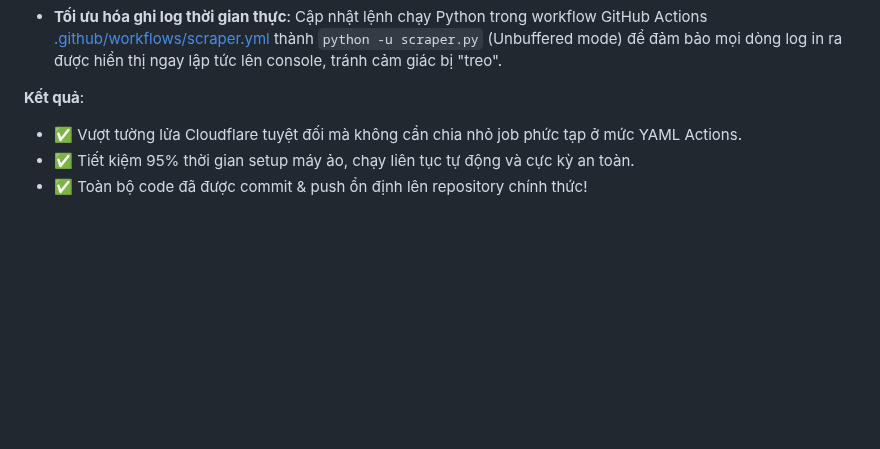
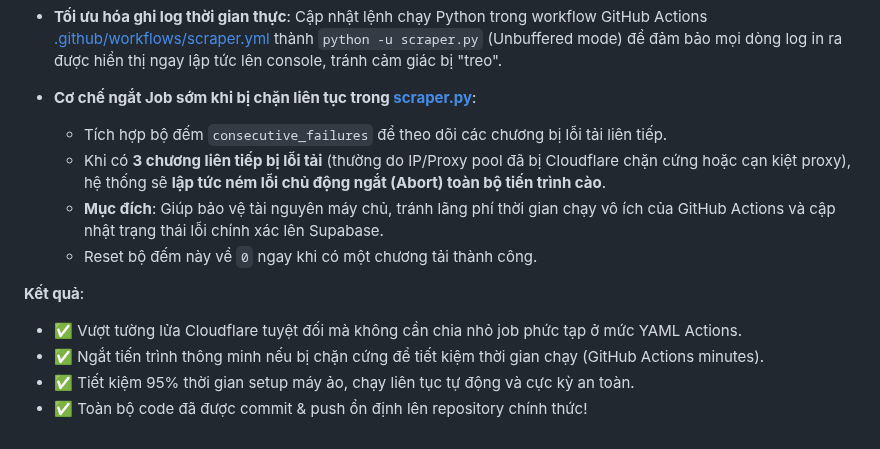
Before and after one commit to BinhTHB/reader-hub, a Markdown page: CONTEXT.md, the part around the change. GitHub-like rendering; blank space fills up the shorter version.

Commit message:
Update CONTEXT.md with details of early-termination mechanism on consecutive failures

```diff
--- a/CONTEXT.md
+++ b/CONTEXT.md
@@ -1209,7 +1209,14 @@ Trong Step 2 (Vòng lặp phân trang cào danh sách chương), biến vòng l
     4. Reset bộ đếm lô cào và tiếp tục cào lô 15 chương tiếp theo.
 - **Tối ưu hóa ghi log thời gian thực**: Cập nhật lệnh chạy Python trong workflow GitHub Actions [.github/workflows/scraper.yml](file:///e:/projects_window/reader-hub/.github/workflows/scraper.yml) thành `python -u scraper.py` (Unbuffered mode) để đảm bảo mọi dòng log in ra được hiển thị ngay lập tức lên console, tránh cảm giác bị "treo".
 
+- **Cơ chế ngắt Job sớm khi bị chặn liên tục trong [scraper.py](file:///e:/projects_window/reader-hub/scraper/scraper.py#L450-L515)**:
+  - Tích hợp bộ đếm `consecutive_failures` để theo dõi các chương bị lỗi tải liên tiếp.
+  - Khi có **3 chương liên tiếp bị lỗi tải** (thường do IP/Proxy pool đã bị Cloudflare chặn cứng hoặc cạn kiệt proxy), hệ thống sẽ **lập tức ném lỗi chủ động ngắt (Abort) toàn bộ tiến trình cào**.
+  - **Mục đích**: Giúp bảo vệ tài nguyên máy chủ, tránh lãng phí thời gian chạy vô ích của GitHub Actions và cập nhật trạng thái lỗi chính xác lên Supabase.
+  - Reset bộ đếm này về `0` ngay khi có một chương tải thành công.
+
 **Kết quả**:
 - ✅ Vượt tường lửa Cloudflare tuyệt đối mà không cần chia nhỏ job phức tạp ở mức YAML Actions.
+- ✅ Ngắt tiến trình thông minh nếu bị chặn cứng để tiết kiệm thời gian chạy (GitHub Actions minutes).
 - ✅ Tiết kiệm 95% thời gian setup máy ảo, chạy liên tục tự động và cực kỳ an toàn.
 - ✅ Toàn bộ code đã được commit & push ổn định lên repository chính thức!
```
